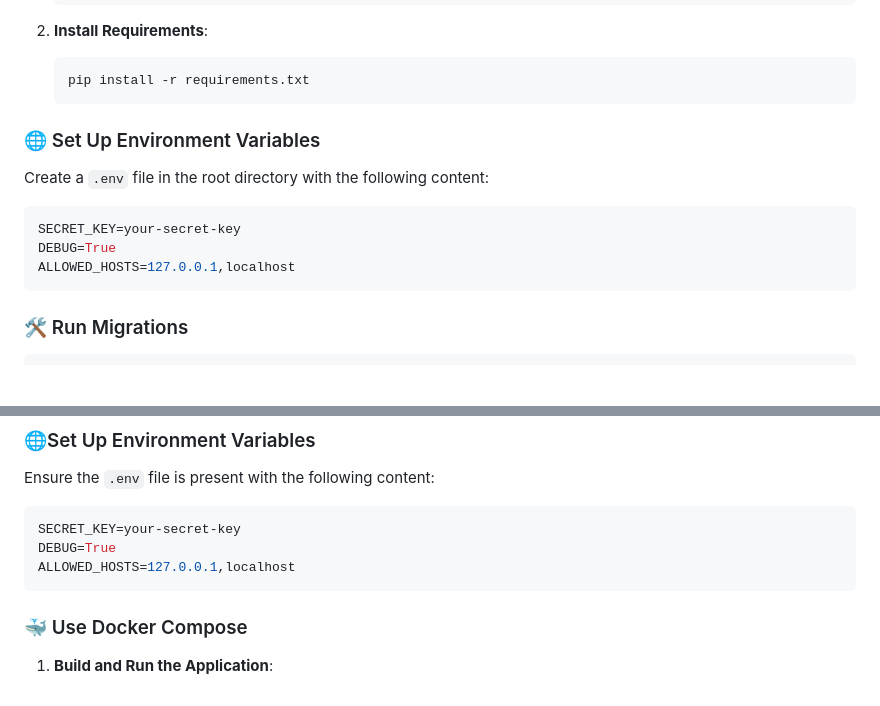
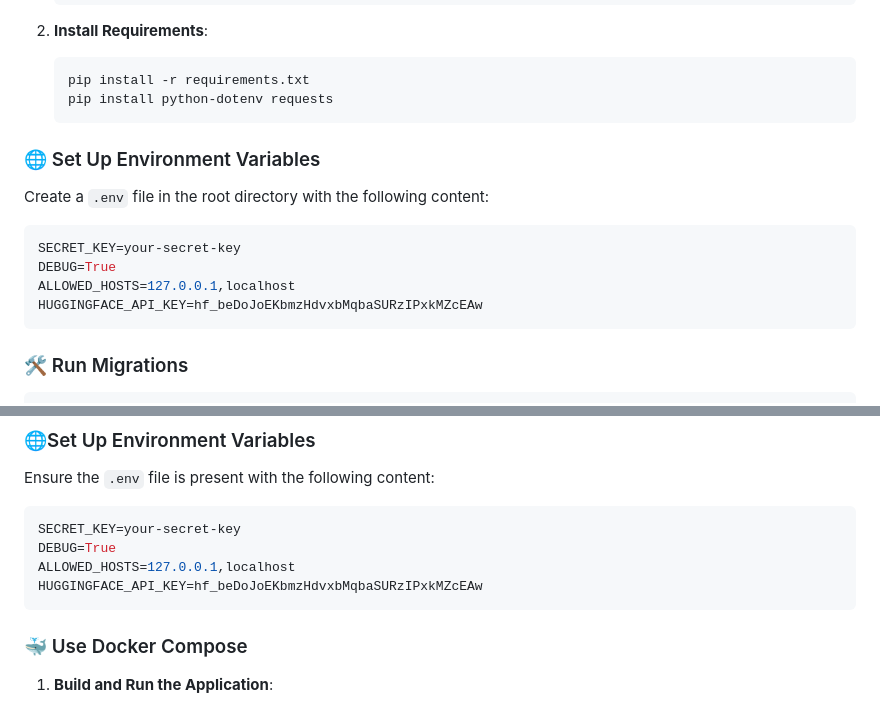
Before and after one commit to itzanway/DevHeat-CodeColab, a Markdown page: README.md, 2 parts joined by grey strips. Rendered like a GitHub page; blank space fills up the shorter version.

Commit message:
keys added

````diff
--- a/README.md
+++ b/README.md
@@ -50,6 +50,7 @@ You can view or download the file from the link: [Video](https://drive.google.co
   2. **Install Requirements**:
        ```bash
        pip install -r requirements.txt
+       pip install python-dotenv requests
        ```
 
 ### 🌐 Set Up Environment Variables
@@ -59,6 +60,7 @@ You can view or download the file from the link: [Video](https://drive.google.co
   SECRET_KEY=your-secret-key
   DEBUG=True
   ALLOWED_HOSTS=127.0.0.1,localhost
+  HUGGINGFACE_API_KEY=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
   ```
 
   ### 🛠️ Run Migrations
@@ -87,6 +89,7 @@ Ensure the `.env` file is present with the following content:
 SECRET_KEY=your-secret-key
 DEBUG=True
 ALLOWED_HOSTS=127.0.0.1,localhost
+HUGGINGFACE_API_KEY=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
 ```
 
 ### 🐳 Use Docker Compose
````
